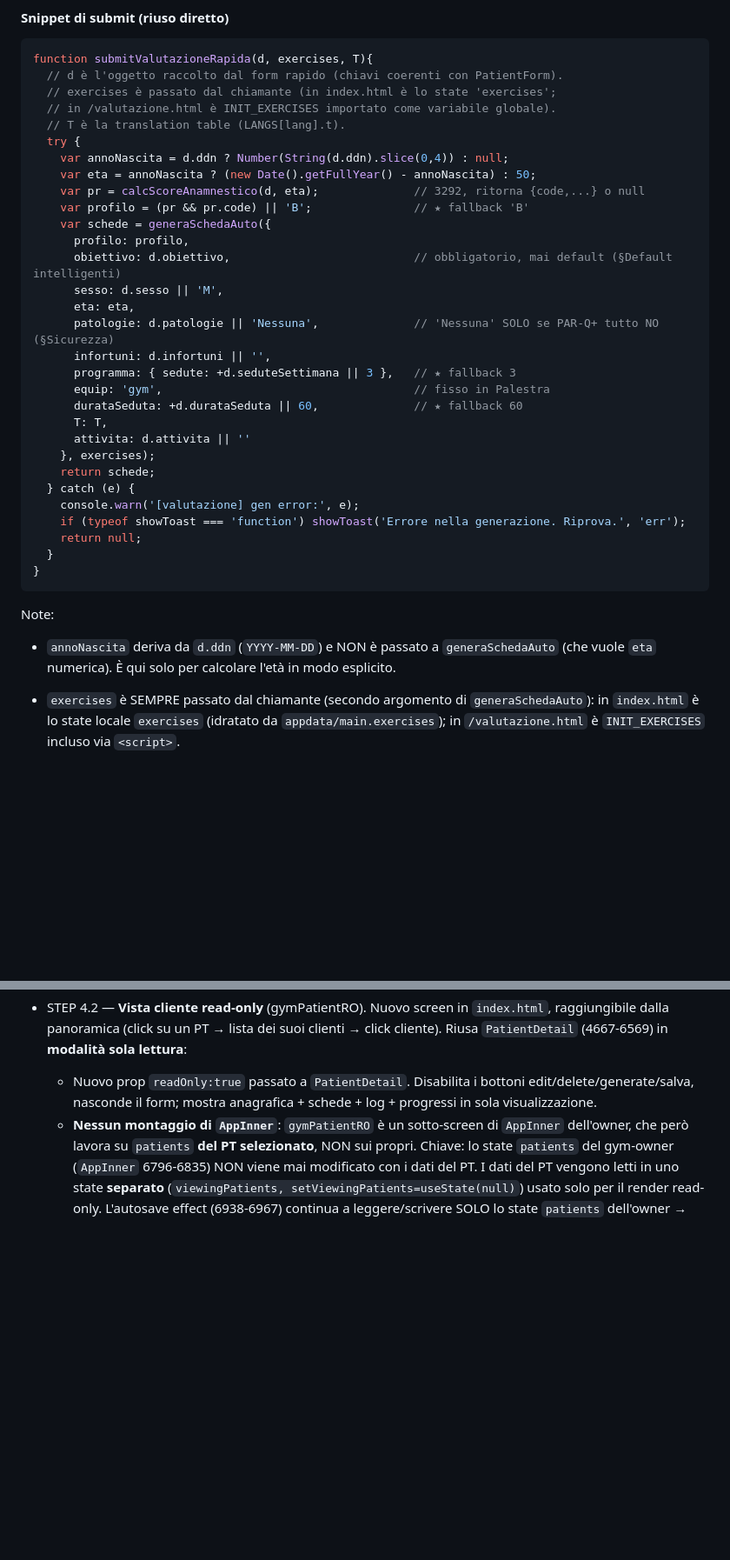
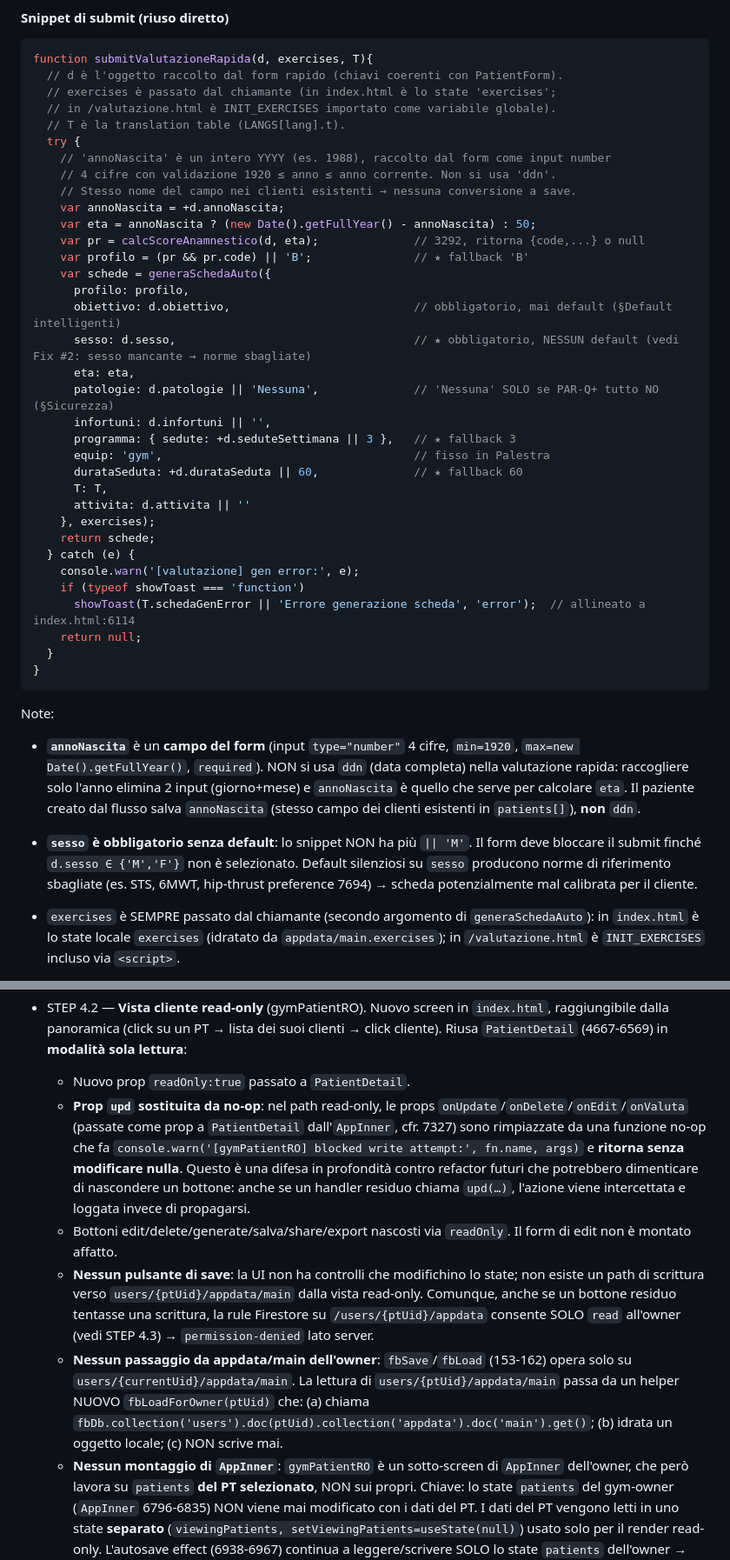
Before and after one commit to stevetsala22/ptboard, a Markdown page: docs/GYM_PLAN.md, 2 parts joined by grey strips. Shown at 87% size. Drawn GitHub-style; blank space fills up the shorter version.

Commit message:
docs: gym plan final snippet fixes
- §D.4: sesso e' obbligatorio senza default (rimosso || 'M' dallo snippet).
  Submit disabilitato finche' non selezionato. Nota "vedi Fix #2: sesso
  mancante -> norme sbagliate" (STS, 6MWT, hip-thrust preference 7694).
- §D.4: ddn sostituito con annoNascita (input numerico 4 cifre,
  min=1920, max=anno corrente, required). Snippet usa d.annoNascita
  direttamente. Il paziente creato salva annoNascita (stesso campo dei
  clienti esistenti in patients[]), non ddn. Riflesso anche in §A.
- §D.4 snippet: showToast(T.schedaGenError || 'Errore generazione
  scheda', 'error'), allineato a index.html:6114.
- FASE 4 STEP 4.2: in readOnly, upd/onUpdate/onDelete/onEdit/onValuta
  sono funzioni no-op che fanno console.warn (difesa in profondita'
  oltre al nascondere i bottoni).
- Test E2E: aggiunto caso "titolare prova a modificare via SDK ->
  Firestore rifiuta con permission-denied" (doppia difesa client+server).

Co-Authored-By: Claude Opus 4.7 <noreply@anthropic.com>
Claude-Session: https://claude.ai/code/session_01Vc1CZz3Ncj3eTFmgTDePq3

````diff
--- a/docs/GYM_PLAN.md
+++ b/docs/GYM_PLAN.md
@@ -279,14 +279,17 @@ function submitValutazioneRapida(d, exercises, T){
   // in /valutazione.html è INIT_EXERCISES importato come variabile globale).
   // T è la translation table (LANGS[lang].t).
   try {
-    var annoNascita = d.ddn ? Number(String(d.ddn).slice(0,4)) : null;
+    // 'annoNascita' è un intero YYYY (es. 1988), raccolto dal form come input number
+    // 4 cifre con validazione 1920 ≤ anno ≤ anno corrente. Non si usa 'ddn'.
+    // Stesso nome del campo nei clienti esistenti → nessuna conversione a save.
+    var annoNascita = +d.annoNascita;
     var eta = annoNascita ? (new Date().getFullYear() - annoNascita) : 50;
     var pr = calcScoreAnamnestico(d, eta);              // 3292, ritorna {code,...} o null
     var profilo = (pr && pr.code) || 'B';               // ★ fallback 'B'
     var schede = generaSchedaAuto({
       profilo: profilo,
       obiettivo: d.obiettivo,                           // obbligatorio, mai default (§Default intelligenti)
-      sesso: d.sesso || 'M',
+      sesso: d.sesso,                                   // ★ obbligatorio, NESSUN default (vedi Fix #2: sesso mancante → norme sbagliate)
       eta: eta,
       patologie: d.patologie || 'Nessuna',              // 'Nessuna' SOLO se PAR-Q+ tutto NO (§Sicurezza)
       infortuni: d.infortuni || '',
@@ -299,13 +302,15 @@ function submitValutazioneRapida(d, exercises, T){
     return schede;
   } catch (e) {
     console.warn('[valutazione] gen error:', e);
-    if (typeof showToast === 'function') showToast('Errore nella generazione. Riprova.', 'err');
+    if (typeof showToast === 'function')
+      showToast(T.schedaGenError || 'Errore generazione scheda', 'error');  // allineato a index.html:6114
     return null;
   }
 }
 ```
 Note:
-- `annoNascita` deriva da `d.ddn` (`YYYY-MM-DD`) e NON è passato a `generaSchedaAuto` (che vuole `eta` numerica). È qui solo per calcolare l'età in modo esplicito.
+- **`annoNascita`** è un **campo del form** (input `type="number"` 4 cifre, `min=1920`, `max=new Date().getFullYear()`, `required`). NON si usa `ddn` (data completa) nella valutazione rapida: raccogliere solo l'anno elimina 2 input (giorno+mese) e `annoNascita` è quello che serve per calcolare `eta`. Il paziente creato dal flusso salva `annoNascita` (stesso campo dei clienti esistenti in `patients[]`), **non** `ddn`.
+- **`sesso` è obbligatorio senza default**: lo snippet NON ha più `|| 'M'`. Il form deve bloccare il submit finché `d.sesso ∈ {'M','F'}` non è selezionato. Default silenziosi su `sesso` producono norme di riferimento sbagliate (es. STS, 6MWT, hip-thrust preference 7694) → scheda potenzialmente mal calibrata per il cliente.
 - `exercises` è SEMPRE passato dal chiamante (secondo argomento di `generaSchedaAuto`): in `index.html` è lo state locale `exercises` (idratato da `appdata/main.exercises`); in `/valutazione.html` è `INIT_EXERCISES` incluso via `<script>`.
 - `T` è la translation table corrente (`LANGS[getLang()].t`), passata nel modal; `generaSchedaAuto` la usa per etichette interne (es. "Cardio").
 - Tutti i default pericolosi sono assenti: `obiettivo` NON ha fallback (campo obbligatorio nel form); `sesso` ha fallback `'M'` ma il form NON lascia passare un submit senza selezione (il fallback copre solo caso di input corrotto).
@@ -418,7 +423,11 @@ Obiettivo: il titolare vede attività aggregata dei suoi PT **e** può aprire in
   - **Nessun dato identificativo di cliente** in `metrics`: solo counts e timestamp. Pensata per il "pannello di controllo".
 
 - STEP 4.2 — **Vista cliente read-only** (gymPatientRO). Nuovo screen in `index.html`, raggiungibile dalla panoramica (click su un PT → lista dei suoi clienti → click cliente). Riusa `PatientDetail` (4667-6569) in **modalità sola lettura**:
-  - Nuovo prop `readOnly:true` passato a `PatientDetail`. Disabilita i bottoni edit/delete/generate/salva, nasconde il form; mostra anagrafica + schede + log + progressi in sola visualizzazione.
+  - Nuovo prop `readOnly:true` passato a `PatientDetail`.
+  - **Prop `upd` sostituita da no-op**: nel path read-only, le props `onUpdate`/`onDelete`/`onEdit`/`onValuta` (passate come prop a `PatientDetail` dall'`AppInner`, cfr. 7327) sono rimpiazzate da una funzione no-op che fa `console.warn('[gymPatientRO] blocked write attempt:', fn.name, args)` e **ritorna senza modificare nulla**. Questo è una difesa in profondità contro refactor futuri che potrebbero dimenticare di nascondere un bottone: anche se un handler residuo chiama `upd(…)`, l'azione viene intercettata e loggata invece di propagarsi.
+  - Bottoni edit/delete/generate/salva/share/export nascosti via `readOnly`. Il form di edit non è montato affatto.
+  - **Nessun pulsante di save**: la UI non ha controlli che modifichino lo state; non esiste un path di scrittura verso `users/{ptUid}/appdata/main` dalla vista read-only. Comunque, anche se un bottone residuo tentasse una scrittura, la rule Firestore su `/users/{ptUid}/appdata` consente SOLO `read` all'owner (vedi STEP 4.3) → `permission-denied` lato server.
+  - **Nessun passaggio da appdata/main dell'owner**: `fbSave`/`fbLoad` (153-162) opera solo su `users/{currentUid}/appdata/main`. La lettura di `users/{ptUid}/appdata/main` passa da un helper NUOVO `fbLoadForOwner(ptUid)` che: (a) chiama `fbDb.collection('users').doc(ptUid).collection('appdata').doc('main').get()`; (b) idrata un oggetto locale; (c) NON scrive mai.
   - **Nessun montaggio di `AppInner`**: `gymPatientRO` è un sotto-screen di `AppInner` dell'owner, che però lavora su `patients` **del PT selezionato**, NON sui propri. Chiave: lo state `patients` del gym-owner (`AppInner` 6796-6835) NON viene mai modificato con i dati del PT. I dati del PT vengono letti in uno state **separato** (`viewingPatients, setViewingPatients=useState(null)`) usato solo per il render read-only. L'autosave effect (6938-6967) continua a leggere/scrivere SOLO lo state `patients` dell'owner → **mai scrive sui dati del PT**.
   - **Nessun pulsante di save**: la UI non ha controlli che modifichino lo state; non esiste un path di scrittura verso `users/{ptUid}/appdata/main` dalla vista read-only.
   - **Nessun passaggio da appdata/main dell'owner**: `fbSave`/`fbLoad` (153-162) opera solo su `users/{currentUid}/appdata/main`. La lettura di `users/{ptUid}/appdata/main` passa da un helper NUOVO `fbLoadForOwner(ptUid)` che: (a) chiama `fbDb.collection('users').doc(ptUid).collection('appdata').doc('main').get()`; (b) idrata un oggetto locale; (c) NON scrive mai.
````
Also changed, not shown: other parts of docs/GYM_PLAN.md (+7 -5 lines).
